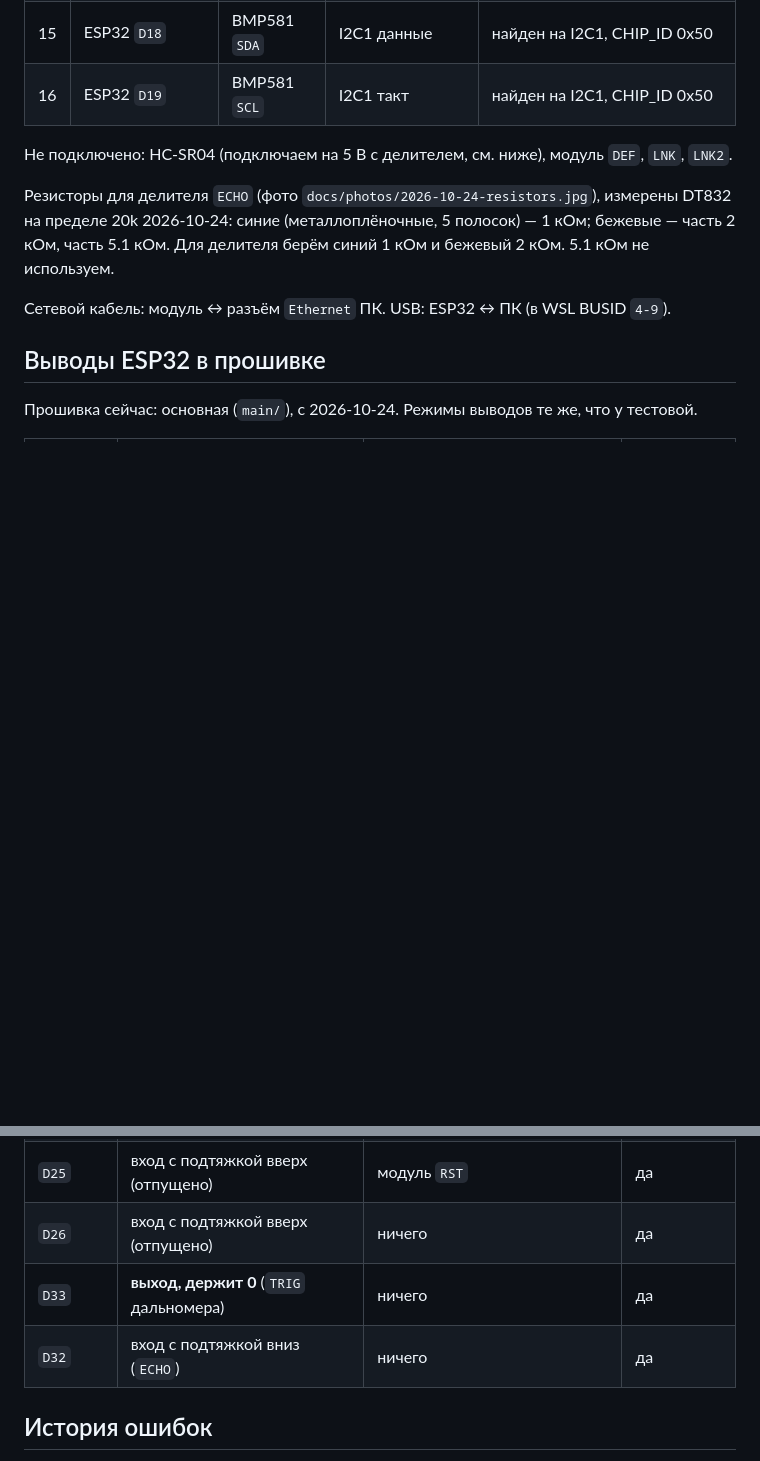
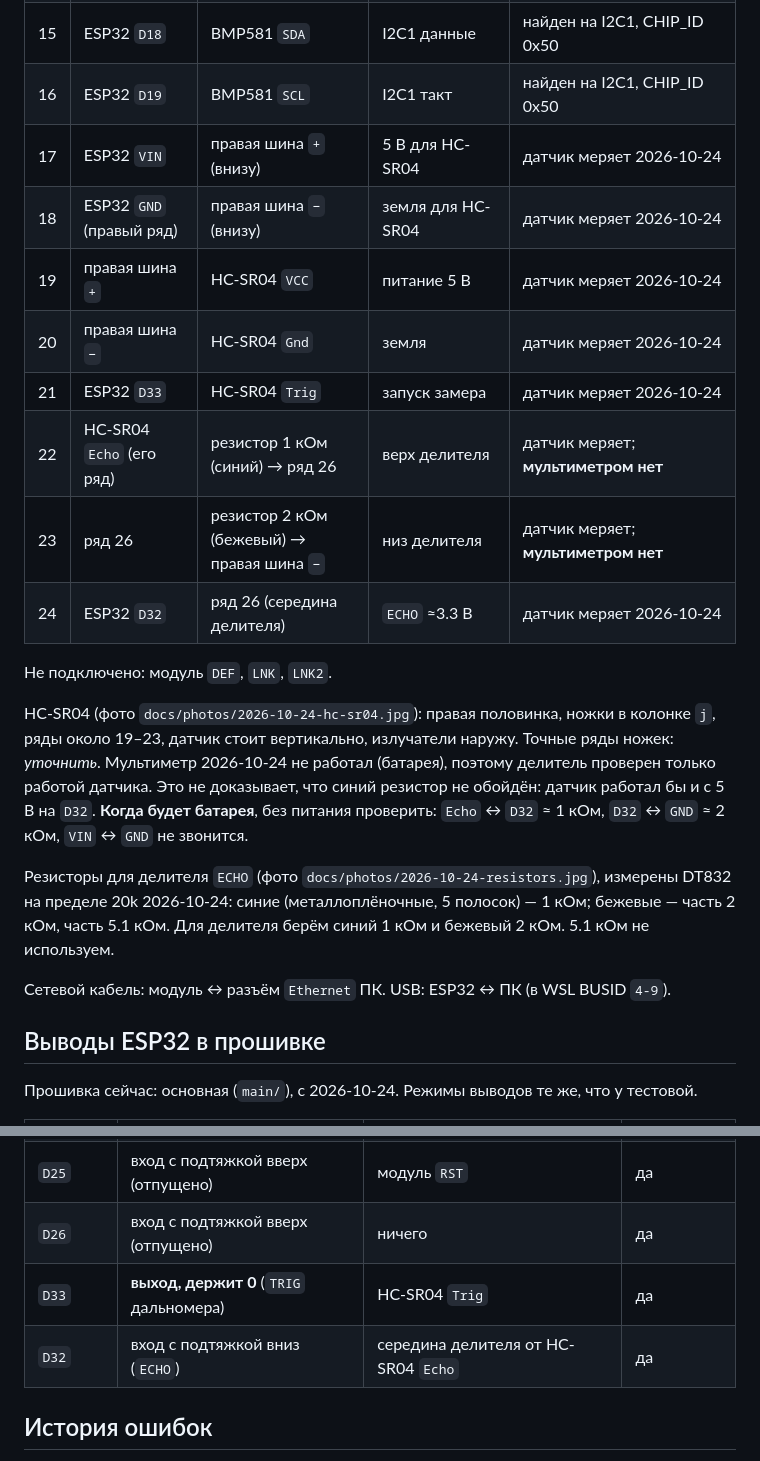
Before and after one commit to yarikbrat/esp-test, a Markdown page: docs/connections.md, 2 parts joined by grey strips. Drawn GitHub-style; blank space fills up the shorter version.

Commit message:
Record the HC-SR04 wiring and first working readings
Co-Authored-By: Claude Opus 5.5 (1M context) <noreply@anthropic.com>

```diff
--- a/docs/connections.md
+++ b/docs/connections.md
@@ -34,8 +34,22 @@
 | 14 | левая шина `−` | BMP581 `GND` | земля BMP581 | датчик отвечает |
 | 15 | ESP32 `D18` | BMP581 `SDA` | I2C1 данные | найден на I2C1, CHIP_ID 0x50 |
 | 16 | ESP32 `D19` | BMP581 `SCL` | I2C1 такт | найден на I2C1, CHIP_ID 0x50 |
+| 17 | ESP32 `VIN` | правая шина `+` (внизу) | 5 В для HC-SR04 | датчик меряет 2026-10-24 |
+| 18 | ESP32 `GND` (правый ряд) | правая шина `−` (внизу) | земля для HC-SR04 | датчик меряет 2026-10-24 |
+| 19 | правая шина `+` | HC-SR04 `VCC` | питание 5 В | датчик меряет 2026-10-24 |
+| 20 | правая шина `−` | HC-SR04 `Gnd` | земля | датчик меряет 2026-10-24 |
+| 21 | ESP32 `D33` | HC-SR04 `Trig` | запуск замера | датчик меряет 2026-10-24 |
+| 22 | HC-SR04 `Echo` (его ряд) | резистор 1 кОм (синий) → ряд 26 | верх делителя | датчик меряет; **мультиметром нет** |
+| 23 | ряд 26 | резистор 2 кОм (бежевый) → правая шина `−` | низ делителя | датчик меряет; **мультиметром нет** |
+| 24 | ESP32 `D32` | ряд 26 (середина делителя) | `ECHO` ≈3.3 В | датчик меряет 2026-10-24 |
 
-Не подключено: HC-SR04 (подключаем на 5 В с делителем, см. ниже), модуль `DEF`, `LNK`, `LNK2`.
+Не подключено: модуль `DEF`, `LNK`, `LNK2`.
+
+HC-SR04 (фото `docs/photos/2026-10-24-hc-sr04.jpg`): правая половинка, ножки в колонке `j`, ряды около 19–23,
+датчик стоит вертикально, излучатели наружу. Точные ряды ножек: _уточнить_. Мультиметр 2026-10-24 не работал
+(батарея), поэтому делитель проверен только работой датчика. Это не доказывает, что синий резистор не обойдён:
+датчик работал бы и с 5 В на `D32`. **Когда будет батарея**, без питания проверить: `Echo` ↔ `D32` ≈ 1 кОм,
+`D32` ↔ `GND` ≈ 2 кОм, `VIN` ↔ `GND` не звонится.
 
 Резисторы для делителя `ECHO` (фото `docs/photos/2026-10-24-resistors.jpg`), измерены DT832 на пределе 20k
 2026-10-24: синие (металлоплёночные, 5 полосок) — 1 кОм; бежевые — часть 2 кОм, часть 5.1 кОм.
@@ -55,8 +69,8 @@
 | `D18`, `D19` | I2C1 | BMP581 | да |
 | `D25` | вход с подтяжкой вверх (отпущено) | модуль `RST` | да |
 | `D26` | вход с подтяжкой вверх (отпущено) | ничего | да |
-| `D33` | **выход, держит 0** (`TRIG` дальномера) | ничего | да |
-| `D32` | вход с подтяжкой вниз (`ECHO`) | ничего | да |
+| `D33` | **выход, держит 0** (`TRIG` дальномера) | HC-SR04 `Trig` | да |
+| `D32` | вход с подтяжкой вниз (`ECHO`) | середина делителя от HC-SR04 `Echo` | да |
 
 ## История ошибок
 
```
Also changed, not shown: docs/hardware-log.md (+12 -2 lines), docs/photos/2026-10-24-hc-sr04.jpg (added).
